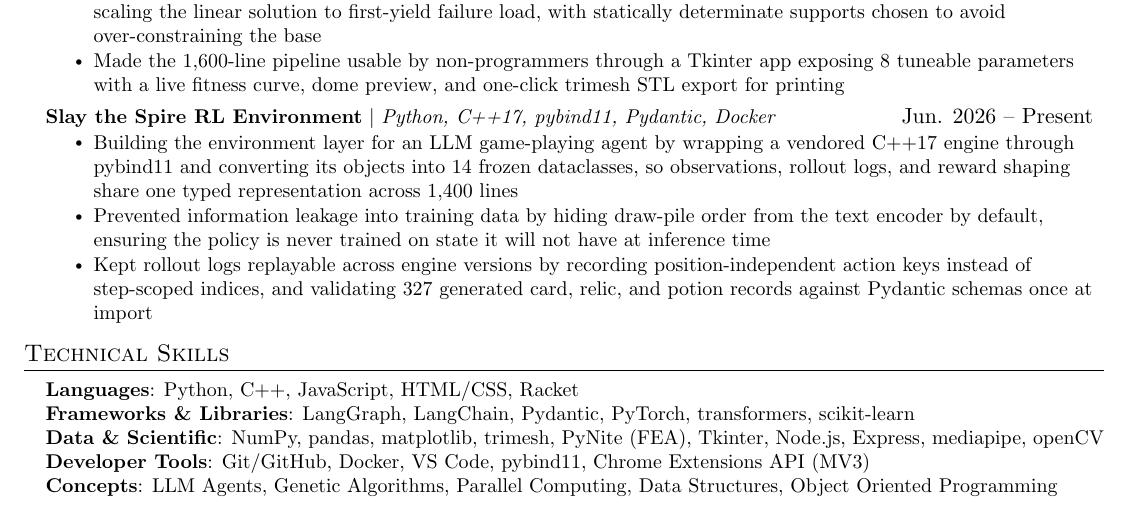
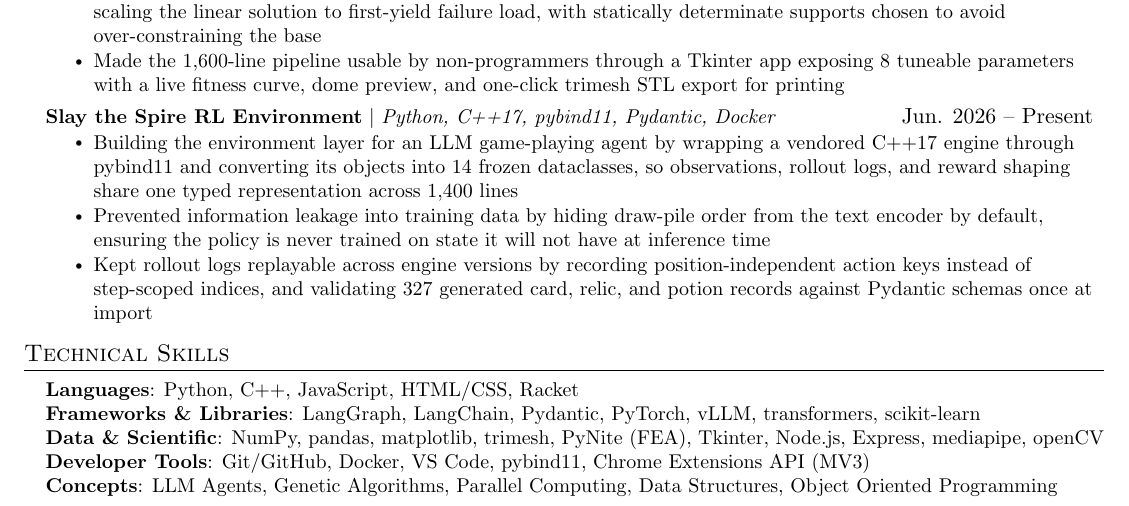
Before and after one commit to Batowlad/resume, a LaTeX CV (resume.tex): part of the page, cut so that both start at the same text. Compiled offline with pdfLaTeX.

Commit message:
added vLLM to skills

```diff
--- a/resume.tex
+++ b/resume.tex
@@ -190,7 +190,7 @@
  \begin{itemize}[leftmargin=0.15in, label={}]
     \small{\item{
      \textbf{Languages}{: Python, C++, JavaScript, HTML/CSS, Racket} \\
-     \textbf{Frameworks \& Libraries}{: LangGraph, LangChain, Pydantic, PyTorch, transformers, scikit-learn} \\
+     \textbf{Frameworks \& Libraries}{: LangGraph, LangChain, Pydantic, PyTorch, vLLM, transformers, scikit-learn} \\
      \textbf{Data \& Scientific}{: NumPy, pandas, matplotlib, trimesh, PyNite (FEA), Tkinter, Node.js, Express, mediapipe, openCV} \\
      \textbf{Developer Tools}{: Git/GitHub, Docker, VS Code, pybind11, Chrome Extensions API (MV3)} \\
      \textbf{Concepts}{: LLM Agents, Genetic Algorithms, Parallel Computing, Data Structures, Object Oriented Programming}
```
